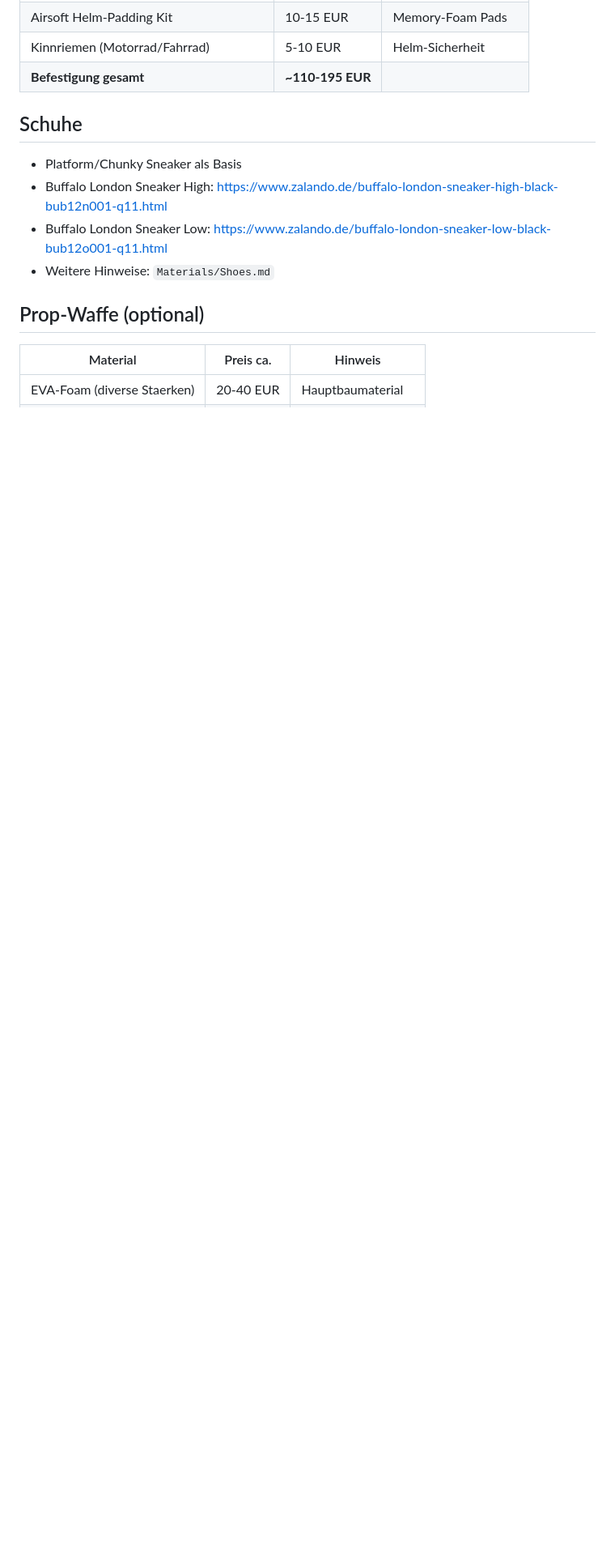
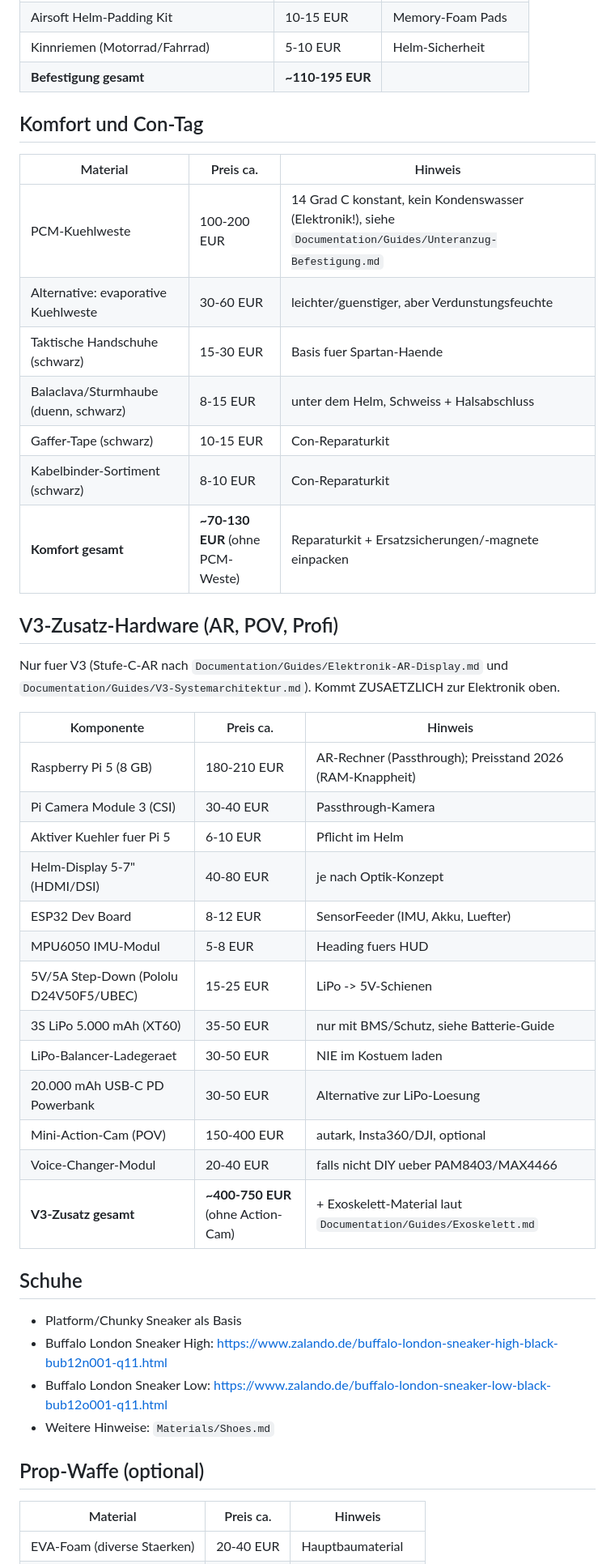
Before and after one commit to Huskynarr/HaloCosplay, a Markdown page: Materials/ShoppingList.md, the part around one of its changes. Shown at 81% size. Rendered like a GitHub page; blank space fills up the shorter version.

```diff
--- a/Materials/ShoppingList.md
+++ b/Materials/ShoppingList.md
@@ -109,6 +113,39 @@ Diese Liste ist nach Kategorien gegliedert. Preise sind Richtwerte (EUR).
 | Airsoft Helm-Padding Kit | 10-15 EUR | Memory-Foam Pads |
 | Kinnriemen (Motorrad/Fahrrad) | 5-10 EUR | Helm-Sicherheit |
 | **Befestigung gesamt** | **~110-195 EUR** | |
+
+## Komfort und Con-Tag
+
+| Material | Preis ca. | Hinweis |
+| --- | --- | --- |
+| PCM-Kuehlweste | 100-200 EUR | 14 Grad C konstant, kein Kondenswasser (Elektronik!), siehe `Documentation/Guides/Unteranzug-Befestigung.md` |
+| Alternative: evaporative Kuehlweste | 30-60 EUR | leichter/guenstiger, aber Verdunstungsfeuchte |
+| Taktische Handschuhe (schwarz) | 15-30 EUR | Basis fuer Spartan-Haende |
+| Balaclava/Sturmhaube (duenn, schwarz) | 8-15 EUR | unter dem Helm, Schweiss + Halsabschluss |
+| Gaffer-Tape (schwarz) | 10-15 EUR | Con-Reparaturkit |
+| Kabelbinder-Sortiment (schwarz) | 8-10 EUR | Con-Reparaturkit |
+| **Komfort gesamt** | **~70-130 EUR** (ohne PCM-Weste) | Reparaturkit + Ersatzsicherungen/-magnete einpacken |
+
+## V3-Zusatz-Hardware (AR, POV, Profi)
+
+Nur fuer V3 (Stufe-C-AR nach `Documentation/Guides/Elektronik-AR-Display.md` und
+`Documentation/Guides/V3-Systemarchitektur.md`). Kommt ZUSAETZLICH zur Elektronik oben.
+
+| Komponente | Preis ca. | Hinweis |
+| --- | --- | --- |
+| Raspberry Pi 5 (8 GB) | 180-210 EUR | AR-Rechner (Passthrough); Preisstand 2026 (RAM-Knappheit) |
+| Pi Camera Module 3 (CSI) | 30-40 EUR | Passthrough-Kamera |
+| Aktiver Kuehler fuer Pi 5 | 6-10 EUR | Pflicht im Helm |
+| Helm-Display 5-7" (HDMI/DSI) | 40-80 EUR | je nach Optik-Konzept |
+| ESP32 Dev Board | 8-12 EUR | SensorFeeder (IMU, Akku, Luefter) |
+| MPU6050 IMU-Modul | 5-8 EUR | Heading fuers HUD |
+| 5V/5A Step-Down (Pololu D24V50F5/UBEC) | 15-25 EUR | LiPo -> 5V-Schienen |
+| 3S LiPo 5.000 mAh (XT60) | 35-50 EUR | nur mit BMS/Schutz, siehe Batterie-Guide |
+| LiPo-Balancer-Ladegeraet | 30-50 EUR | NIE im Kostuem laden |
+| 20.000 mAh USB-C PD Powerbank | 30-50 EUR | Alternative zur LiPo-Loesung |
+| Mini-Action-Cam (POV) | 150-400 EUR | autark, Insta360/DJI, optional |
+| Voice-Changer-Modul | 20-40 EUR | falls nicht DIY ueber PAM8403/MAX4466 |
+| **V3-Zusatz gesamt** | **~400-750 EUR** (ohne Action-Cam) | + Exoskelett-Material laut `Documentation/Guides/Exoskelett.md` |
 
 ## Schuhe
 
```
Also changed, not shown: other parts of Materials/ShoppingList.md (+17 -11 lines), Materials/Einkaufsliste-Links.md (added, +197 -0 lines), Resources/Tools/ToolList.md (+4 -1 lines).
